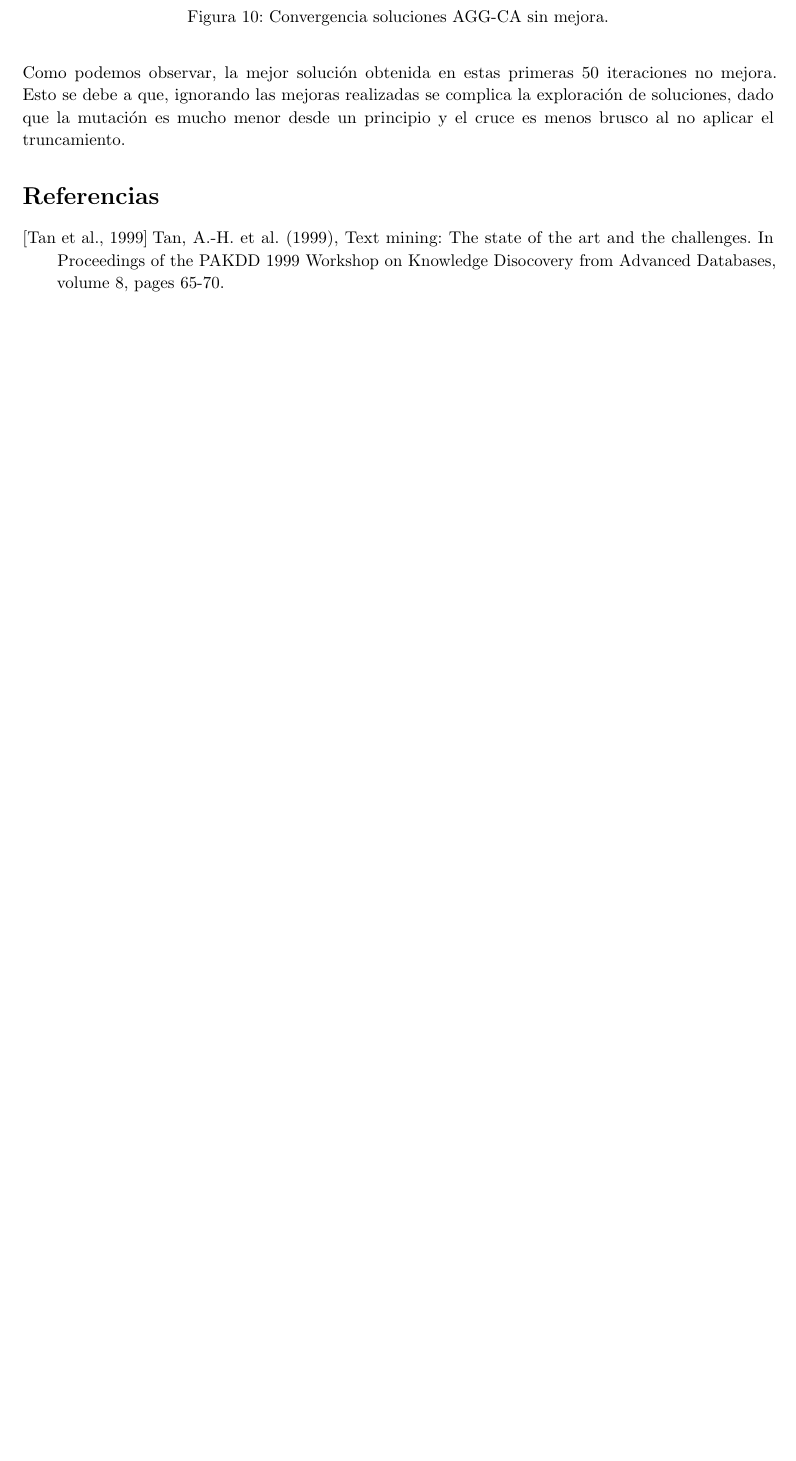
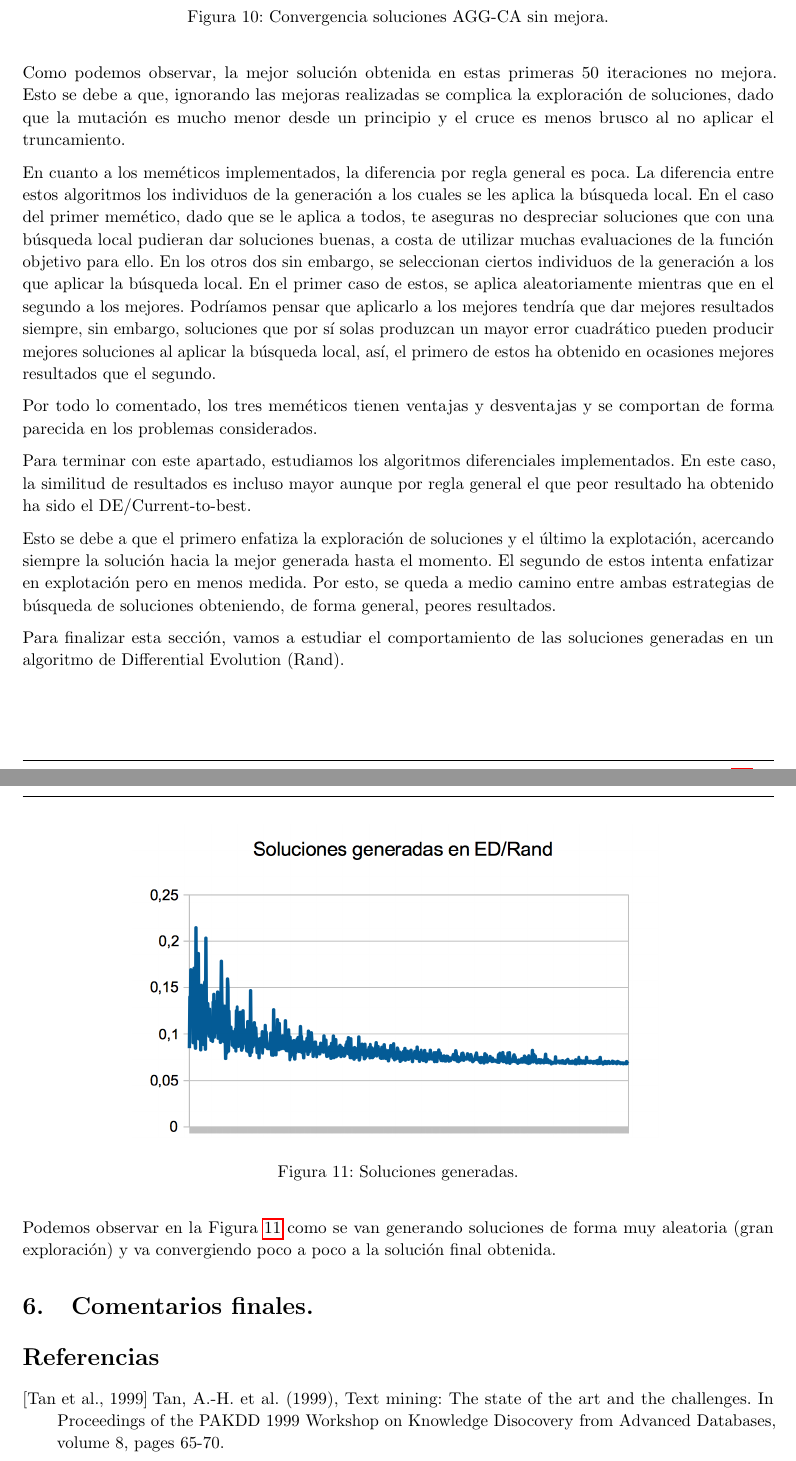
Before and after one commit to rbnuria/SentimentalAnalysis-, a LaTeX document (PlantillaBasica/trabajoMHE.tex): part of page 17 of 17 before the commit and two parts of pages 17 and 18 of 18 after it, the two joined at a grey line, cut so that both start at the same text, the shorter picture padded with empty space. Compiled offline with pdfLaTeX.

Commit message:
Falta conclusión

```diff
--- a/PlantillaBasica/trabajoMHE.tex
+++ b/PlantillaBasica/trabajoMHE.tex
@@ -563,6 +563,30 @@ A parte de lo ya comentado anteriormente sobre las soluciones obtenidas en cada
 
 	Como podemos observar, la mejor solución obtenida en estas primeras 50 iteraciones no mejora. Esto se debe a que, ignorando las mejoras realizadas se complica la exploración de soluciones, dado que la mutación es mucho menor desde un principio y el cruce es menos brusco al no aplicar el truncamiento.
 
+	En cuanto a los meméticos implementados, la diferencia por regla general es poca. La diferencia entre estos algoritmos los individuos de la generación a los cuales se les aplica la búsqueda local. En el caso del primer memético, dado que se le aplica a todos, te aseguras no despreciar soluciones que con una búsqueda local pudieran dar soluciones buenas, a costa de utilizar muchas evaluaciones de la función objetivo para ello. En los otros dos sin embargo, se seleccionan ciertos individuos de la generación a los que aplicar la búsqueda local. En el primer caso de estos, se aplica aleatoriamente mientras que en el segundo a los mejores. Podríamos pensar que aplicarlo a los mejores tendría que dar mejores resultados siempre, sin embargo, soluciones que por sí solas produzcan un mayor error cuadrático pueden producir mejores soluciones al aplicar la búsqueda local, así, el primero de estos ha obtenido en ocasiones mejores resultados que el segundo.
+
+	Por todo lo comentado, los tres meméticos tienen ventajas y desventajas y se comportan de forma parecida en los problemas considerados.
+
+	Para terminar con este apartado, estudiamos los algoritmos diferenciales implementados.  En este caso, la similitud de resultados es incluso mayor aunque por regla general el que peor resultado ha obtenido ha sido el DE/Current-to-best.
+
+	Esto se debe a que el primero enfatiza la exploración de soluciones y el último la explotación, acercando siempre la solución hacia la mejor generada hasta el momento. El segundo de estos intenta enfatizar en explotación pero en menos medida. Por esto, se queda a medio camino entre ambas estrategias de búsqueda de soluciones obteniendo, de forma general, peores resultados.
+
+	Para finalizar esta sección, vamos a estudiar el comportamiento de las soluciones generadas en un algoritmo de Differential Evolution (Rand).
+
+	\begin{figure}[H]
+		\centering
+		\includegraphics[width=0.7\linewidth]{rand}
+		\caption{Soluciones generadas.}
+		\label{fig:rand}
+	\end{figure}
+
+
+	Podemos observar en la Figura \ref{fig:rand} como se van generando soluciones de forma muy aleatoria (gran exploración) y va convergiendo poco a poco a la solución final obtenida.
+
+
+
+\section{Comentarios finales.}
+
 
 %-----------------------------------------------------------------------------------------------------
 %	SECCIÓN 2
```
Also changed, not shown: PlantillaBasica/best.png (added), PlantillaBasica/current-best.png (added), PlantillaBasica/rand.png (added), PlantillaBasica/trabajoMHE.pdf, PlantillaBasica/trabajoMHE.tex (2 more changed lines), 12 other files.
